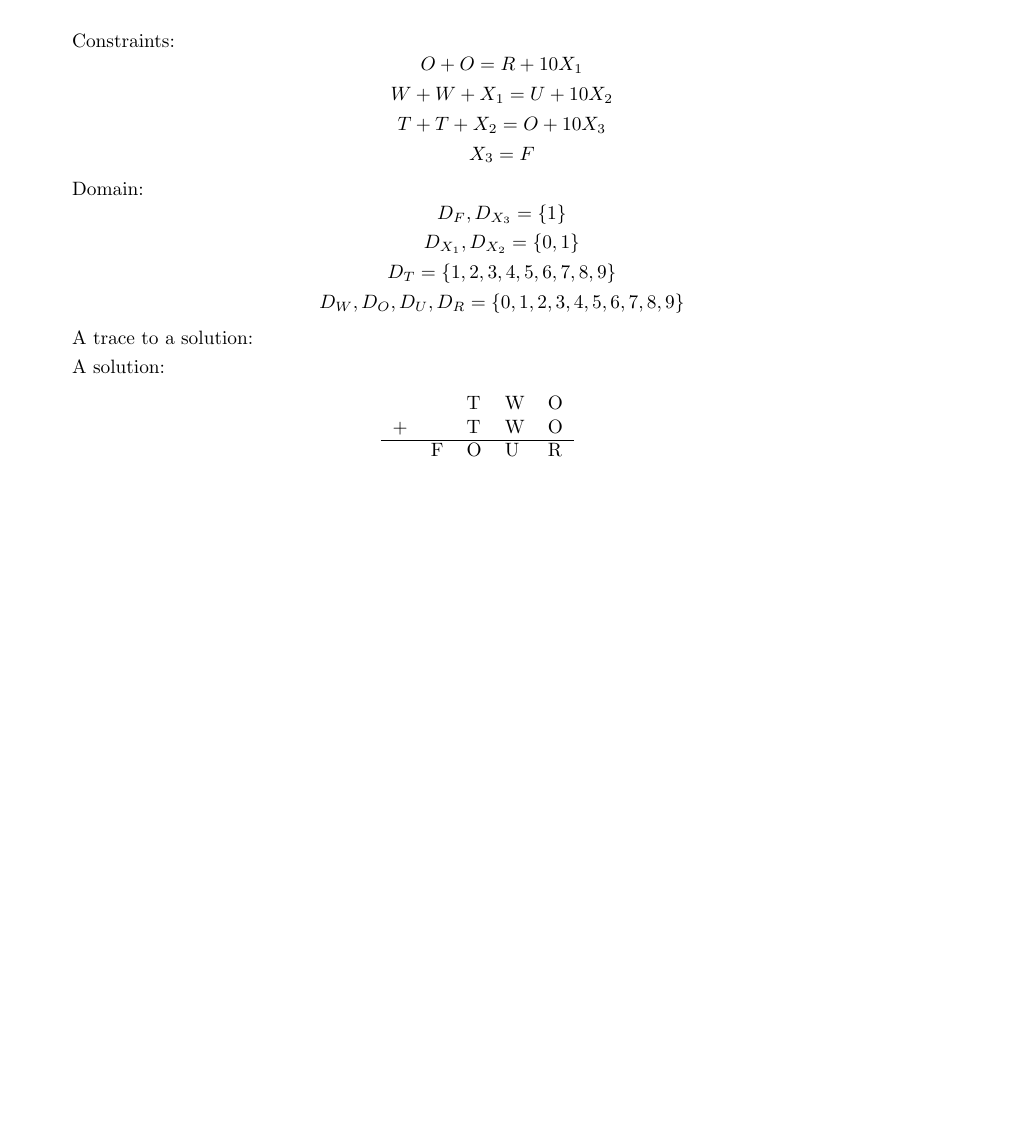
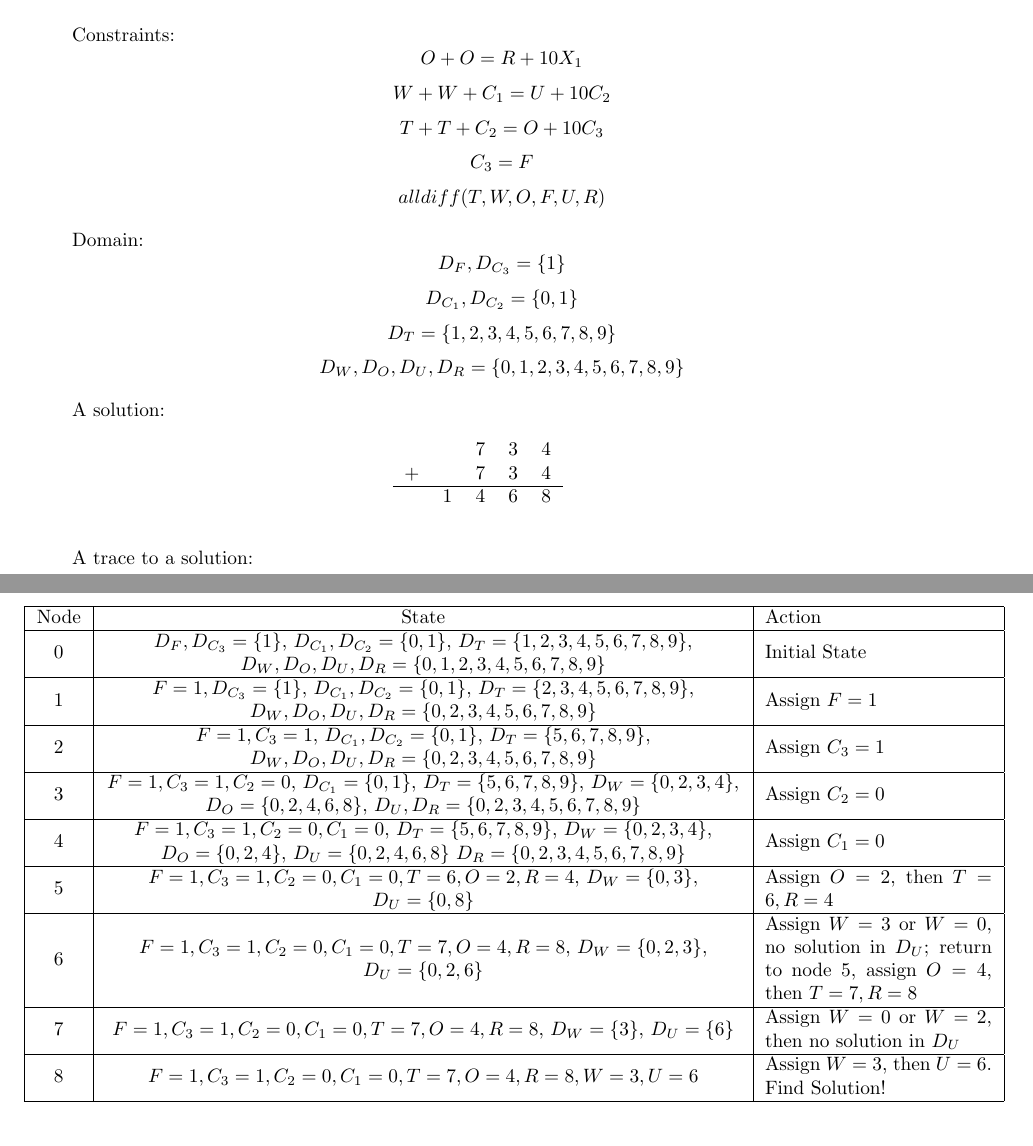
Before and after one commit to tflsguoyu/LeetCode, a LaTeX problem sheet (ICS271/hw4/hw4_gy.tex): part of page 3 of 3 before the commit and two parts of pages 3 and 4 of 4 after it, the two joined at a grey line, cut so that both start at the same text, the shorter picture padded with empty space. Compiled offline with pdfLaTeX.

Commit message:
update hw4

```diff
--- a/ICS271/hw4/hw4_gy.tex
+++ b/ICS271/hw4/hw4_gy.tex
@@ -8,6 +8,7 @@
 \usepackage{amsmath}
 \usepackage{amssymb}
 \usepackage{multirow}
+\usepackage{siunitx}
 
 \begin{document}
 {\bf ICS 271}
@@ -234,26 +235,95 @@ Solve problem:
 
 Constraints:
 $$ O + O = R + 10X_1 $$
-$$ W + W + X_1 = U + 10X_2 $$
-$$ T + T + X_2 = O + 10X_3 $$
-$$ X_3 = F $$
+$$ W + W + C_1 = U + 10C_2 $$
+$$ T + T + C_2 = O + 10C_3 $$
+$$ C_3 = F $$
+$$ alldiff(T,W,O,F,U,R) $$
 
 Domain:
-$$ D_F,D_{X_3} = \{1\} $$
-$$ D_{X_1},D_{X_2} = \{0,1\} $$
+$$ D_F,D_{C_3} = \{1\} $$
+$$ D_{C_1},D_{C_2} = \{0,1\} $$
 $$ D_T = \{1,2,3,4,5,6,7,8,9\} $$
 $$ D_W,D_O,D_U,D_R = \{0,1,2,3,4,5,6,7,8,9\} $$
 
-A trace to a solution:
-
-
 A solution:
-\begin{table}[h]
+\begin{table}[ht]
 \centering
 \begin{tabular}{lllll}
-  &   & T & W & O \\
-+ &   & T & W & O \\ \hline
-  & F & O & U & R
+  &   & 7 & 3 & 4 \\
++ &   & 7 & 3 & 4 \\ \hline
+  & 1 & 4 & 6 & 8
+\end{tabular}
+\end{table}
+
+A trace to a solution:
+\begin{table}[ht]
+\centering
+\begin{tabular}{|m{0.05\linewidth}<{\centering}|m{0.7\linewidth}<{\centering}|m{0.25\linewidth}|}
+\hline
+Node & State & Action \\
+\hline
+0 &
+$ D_F,D_{C_3} = \{1\} $,
+$ D_{C_1},D_{C_2} = \{0,1\} $,
+$ D_T = \{1,2,3,4,5,6,7,8,9\} $,
+$ D_W,D_O,D_U,D_R = \{0,1,2,3,4,5,6,7,8,9\} $
+& Initial State \\
+\hline
+1 &
+$ F=1,D_{C_3}=\{1\} $,
+$ D_{C_1},D_{C_2} = \{0,1\} $,
+$ D_T = \{2,3,4,5,6,7,8,9\} $,
+$ D_W,D_O,D_U,D_R = \{0,2,3,4,5,6,7,8,9\} $
+& Assign $F=1$ \\
+\hline
+2 &
+$ F=1,C_3=1 $,
+$ D_{C_1},D_{C_2} = \{0,1\} $,
+$ D_T = \{5,6,7,8,9\} $,
+$ D_W,D_O,D_U,D_R = \{0,2,3,4,5,6,7,8,9\} $
+& Assign $C_3=1$ \\
+\hline
+3 &
+$ F=1,C_3=1,C_2=0 $,
+$ D_{C_1} = \{0,1\} $,
+$ D_T = \{5,6,7,8,9\} $,
+$ D_W = \{0,2,3,4\} $,
+$ D_O = \{0,2,4,6,8\} $,
+$ D_U,D_R = \{0,2,3,4,5,6,7,8,9\} $
+& Assign $C_2=0$ \\
+\hline
+4 &
+$ F=1,C_3=1,C_2=0,C_1=0 $,
+$ D_T = \{5,6,7,8,9\} $,
+$ D_W = \{0,2,3,4\} $,
+$ D_O = \{0,2,4\} $,
+$ D_U = \{0,2,4,6,8\} $
+$ D_R = \{0,2,3,4,5,6,7,8,9\} $
+& Assign $C_1=0$ \\
+\hline
+5 &
+$ F=1,C_3=1,C_2=0,C_1=0, T=6,O=2,R=4 $,
+$ D_W = \{0,3\} $,
+$ D_U = \{0,8\} $
+& Assign $O=2$, then $T=6,R=4$ \\
+\hline
+6 &
+$ F=1,C_3=1,C_2=0,C_1=0, T=7,O=4,R=8 $,
+$ D_W = \{0,2,3\} $,
+$ D_U = \{0,2,6\} $
+& Assign $W=3$ or $W=0$, no solution in $D_U$; return to node 5, assign $O=4$, then $T=7,R=8$ \\
+\hline
+7 &
+$ F=1,C_3=1,C_2=0,C_1=0, T=7,O=4,R=8 $,
+$ D_W = \{3\} $,
+$ D_U = \{6\} $
+& Assign $W=0$ or $W=2$, then no solution in $D_U$ \\
+\hline
+8 &
+$ F=1,C_3=1,C_2=0,C_1=0, T=7,O=4,R=8,W=3,U=6 $
+& Assign $W=3$, then $U=6$. Find Solution! \\
+\hline
 \end{tabular}
 \end{table}
 
@@ -262,2 +331,5 @@ A solution:
 % 7.
 \item
+$a_1$: arc consistency with domain splitting \\
+$a_2$: variable elimination \\
+$a_3$: stochastic local search \\
```
Also changed, not shown: ICS271/hw4/hw4_gy.pdf, ICS271/hw4/hw4_gy.tex (4 more changed lines), 1 other file.
